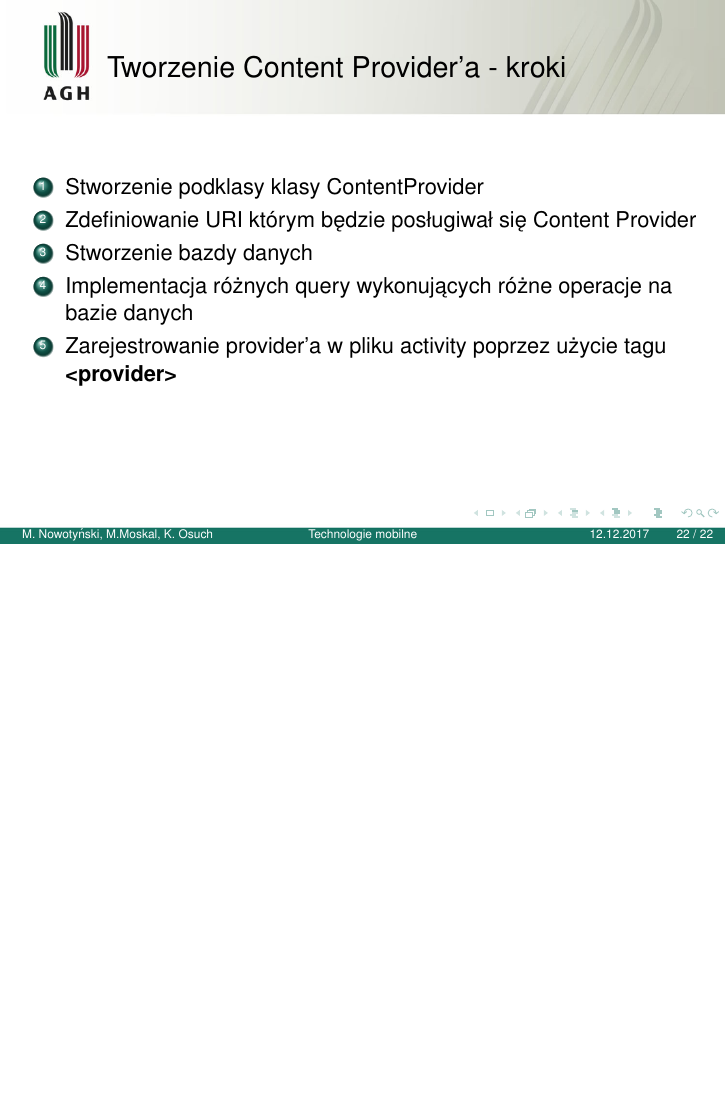
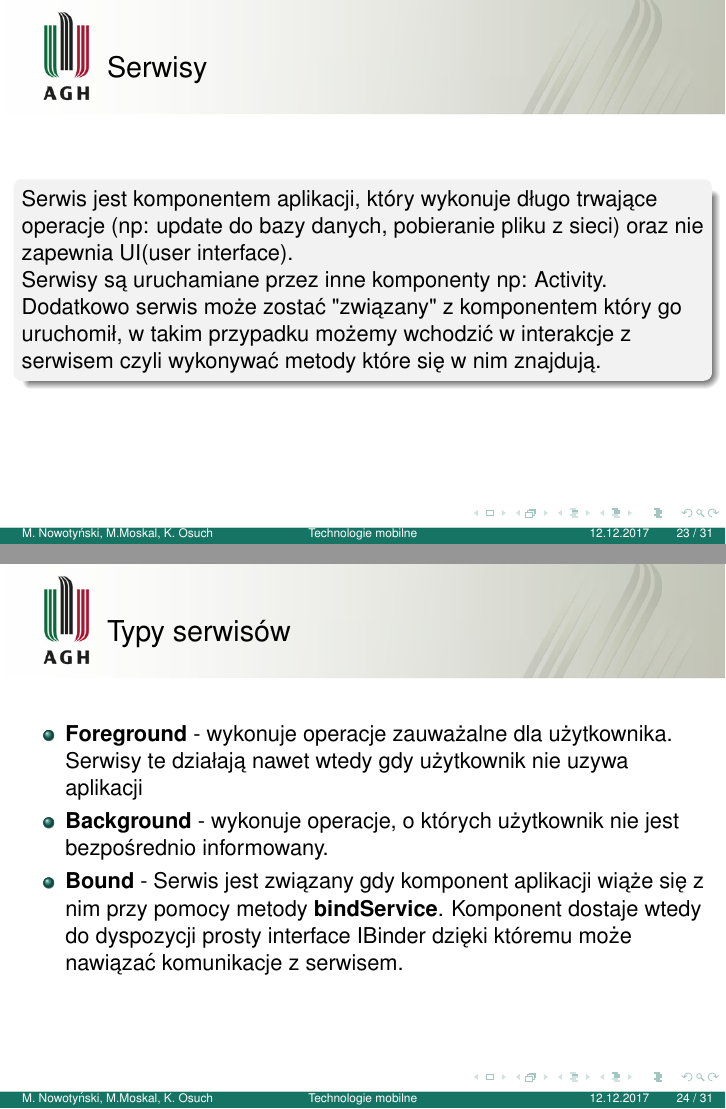
Before and after one commit to oszust002/lab5-presentation, LaTeX slides (prezentacja.tex): page 24 of 24 before the commit and pages 25 and 26 of 33 after it, the two joined at a grey line, the shorter picture padded with empty space. Compiled offline with pdfLaTeX.

Commit message:
Services

```diff
--- a/prezentacja.tex
+++ b/prezentacja.tex
@@ -195,7 +195,33 @@
 		\item Zdefiniowanie URI którym będzie posługiwał się Content Provider
 		\item Stworzenie bazdy danych
 		\item Implementacja różnych query wykonujących różne operacje na bazie danych
-		\item Zarejestrowanie provider'a w pliku activity poprzez użycie tagu \textbf{<provider>}
+		\item Zarejestrowanie provider'a w manifeście poprzez użycie tagu \textbf{<provider>}
 	\end{enumerate}
 \end{frame}
 
+\begin{frame}{Serwisy}
+	\begin{block}{}
+		Serwis jest komponentem aplikacji, który wykonuje długo trwające operacje (np: update do bazy danych, pobieranie pliku z sieci) oraz nie zapewnia UI(user interface).
+
+		Serwisy są uruchamiane przez inne komponenty np: Activity. Dodatkowo serwis może zostać "związany" z komponentem który go uruchomił, w takim przypadku możemy wchodzić w interakcje z serwisem czyli wykonywać metody które się w nim znajdują.
+	\end{block}
+\end{frame}
+
+\begin{frame}{Typy serwisów}
+	\begin{itemize}
+		\item \textbf{Foreground} - wykonuje operacje zauważalne dla użytkownika. Serwisy te działają nawet wtedy gdy użytkownik nie uzywa aplikacji
+		\item \textbf{Background} - wykonuje operacje, o których użytkownik nie jest bezpośrednio informowany.
+		\item \textbf{Bound} - Serwis jest związany gdy komponent aplikacji wiąże się z nim przy pomocy metody \textbf{bindService}. Komponent dostaje wtedy do dyspozycji prosty interface IBinder dzięki któremu może nawiązać komunikacje z serwisem.
+	\end{itemize}
+\end{frame}
+
+\begin{frame}{Tworzenie serwisu}
+	\begin{block}{}
+		Aby stworzyć serwis, trzeba stworzyć podklasę klasy Service lub jednej z jej istniejących już podklas.
+		Metody które należy przeciążyć podczas tworzenia serwisu:
+		\begin{itemize}
+			\item \textbf{onStartCommand()} - metoda wywoływana po wywołaniu startService. Po wykonaniu tej metody serwis jest wystartowany i może działać w tle przez czas nieokreślony. Jeśli przeciążymy tą metodę, to zatrzymanie serwisu trzeba takze zaimplementować poprzez wywołanie metod \textbf{stopSelf} lub \textbf{stopService}.
+			\item \textbf{onBind()} - metoda wywoływana po wywołaniu bindService. Musi się tu znaleźć implementacja interfejsu którego klient będzie używać do komunikacji z serwisem.
+		\end{itemize}
+	\end{block}
+\end{frame}
```
Also changed, not shown: bound-service.png (added), prezentacja.pdf, service-manifest.png (added), started-service.png (added), prezentacja.tex (40 more changed lines).
